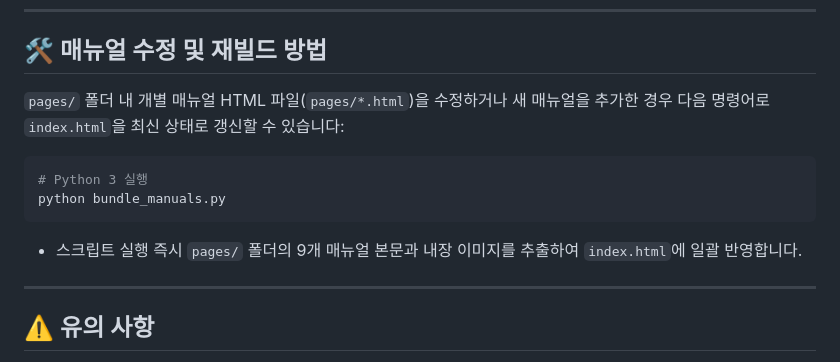
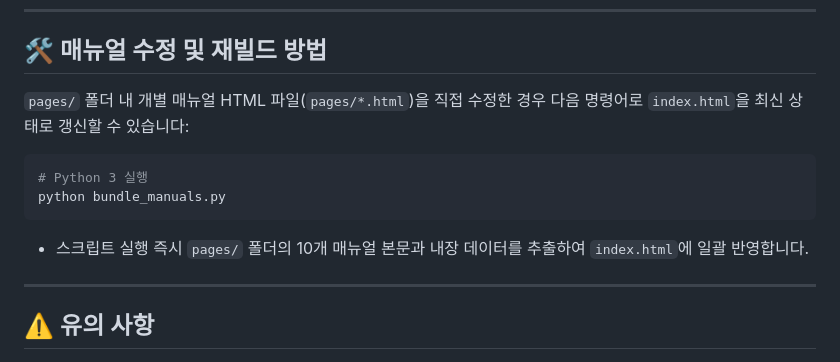
Before and after one commit to schooladmin-ui/manual, a Markdown page: README.md, the part around one of its changes. Rendered like a GitHub page.

````diff
--- a/README.md
+++ b/README.md
@@ -129,14 +136,14 @@ Chrome 브라우저 초기 설정부터 온라인교무실 접속 및 바로가
 
 ## 🛠️ 매뉴얼 수정 및 재빌드 방법
 
-`pages/` 폴더 내 개별 매뉴얼 HTML 파일(`pages/*.html`)을 수정하거나 새 매뉴얼을 추가한 경우 다음 명령어로 `index.html`을 최신 상태로 갱신할 수 있습니다:
+`pages/` 폴더 내 개별 매뉴얼 HTML 파일(`pages/*.html`)을 직접 수정한 경우 다음 명령어로 `index.html`을 최신 상태로 갱신할 수 있습니다:
 
 ```bash
 # Python 3 실행
 python bundle_manuals.py
 ```
 
-- 스크립트 실행 즉시 `pages/` 폴더의 9개 매뉴얼 본문과 내장 이미지를 추출하여 `index.html`에 일괄 반영합니다.
+- 스크립트 실행 즉시 `pages/` 폴더의 10개 매뉴얼 본문과 내장 데이터를 추출하여 `index.html`에 일괄 반영합니다.
 
 ---
 
````
Also changed, not shown: other parts of README.md (+36 -29 lines).
